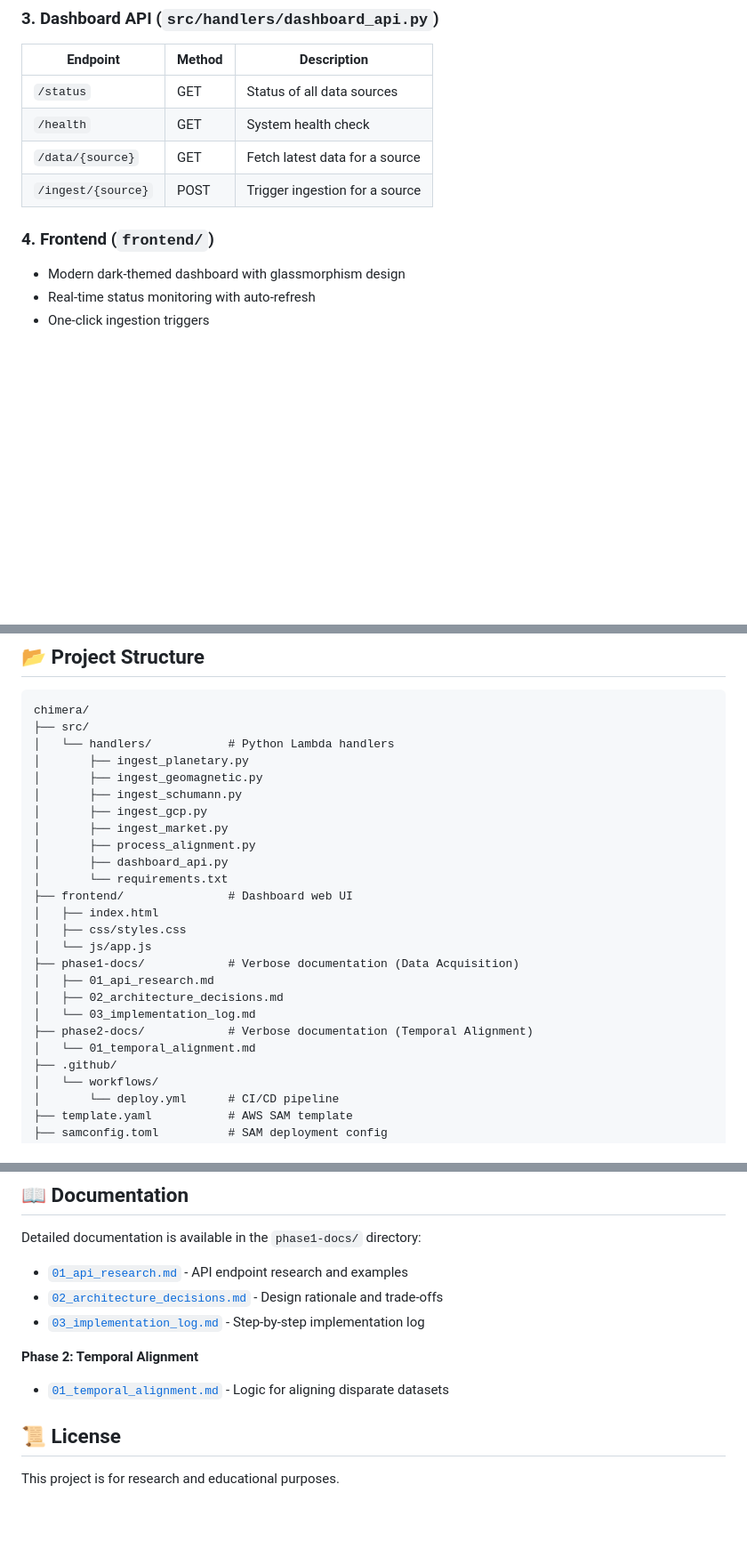
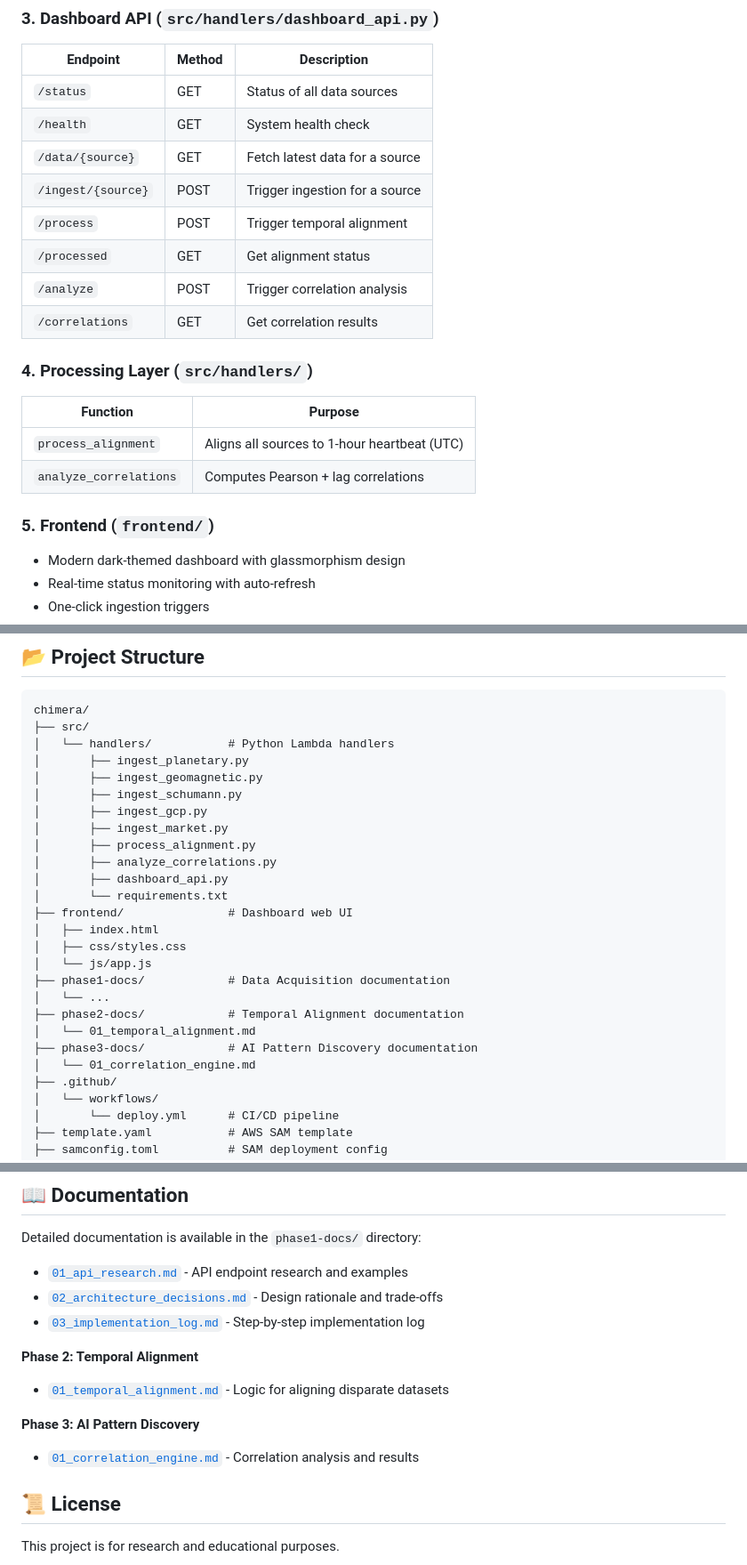
Before and after one commit to jupiter-hlaj/chimera, a Markdown page: README.md, 3 parts joined by grey strips. Shown at 89% size. Drawn GitHub-style; blank space fills up the shorter version.

Commit message:
docs: add Phase 3 correlation engine documentation

```diff
--- a/README.md
+++ b/README.md
@@ -107,8 +107,19 @@ graph TD
 | `/health` | GET | System health check |
 | `/data/{source}` | GET | Fetch latest data for a source |
 | `/ingest/{source}` | POST | Trigger ingestion for a source |
+| `/process` | POST | Trigger temporal alignment |
+| `/processed` | GET | Get alignment status |
+| `/analyze` | POST | Trigger correlation analysis |
+| `/correlations` | GET | Get correlation results |
 
-### 4. Frontend (`frontend/`)
+### 4. Processing Layer (`src/handlers/`)
+
+| Function | Purpose |
+|----------|---------|
+| `process_alignment` | Aligns all sources to 1-hour heartbeat (UTC) |
+| `analyze_correlations` | Computes Pearson + lag correlations |
+
+### 5. Frontend (`frontend/`)
 
 - Modern dark-themed dashboard with glassmorphism design
 - Real-time status monitoring with auto-refresh
@@ -127,18 +138,19 @@ chimera/
 │       ├── ingest_gcp.py
 │       ├── ingest_market.py
 │       ├── process_alignment.py
+│       ├── analyze_correlations.py
 │       ├── dashboard_api.py
 │       └── requirements.txt
 ├── frontend/               # Dashboard web UI
 │   ├── index.html
 │   ├── css/styles.css
 │   └── js/app.js
-├── phase1-docs/            # Verbose documentation (Data Acquisition)
-│   ├── 01_api_research.md
-│   ├── 02_architecture_decisions.md
-│   └── 03_implementation_log.md
-├── phase2-docs/            # Verbose documentation (Temporal Alignment)
+├── phase1-docs/            # Data Acquisition documentation
+│   └── ...
+├── phase2-docs/            # Temporal Alignment documentation
 │   └── 01_temporal_alignment.md
+├── phase3-docs/            # AI Pattern Discovery documentation
+│   └── 01_correlation_engine.md
 ├── .github/
 │   └── workflows/
 │       └── deploy.yml      # CI/CD pipeline
@@ -222,6 +234,9 @@ Detailed documentation is available in the `phase1-docs/` directory:
 **Phase 2: Temporal Alignment**
 - [`01_temporal_alignment.md`](phase2-docs/01_temporal_alignment.md) - Logic for aligning disparate datasets
 
+**Phase 3: AI Pattern Discovery**
+- [`01_correlation_engine.md`](phase3-docs/01_correlation_engine.md) - Correlation analysis and results
+
 
 ## 📜 License
 
```
Also changed, not shown: phase3-docs/01_correlation_engine.md (added, +63 -0 lines).
